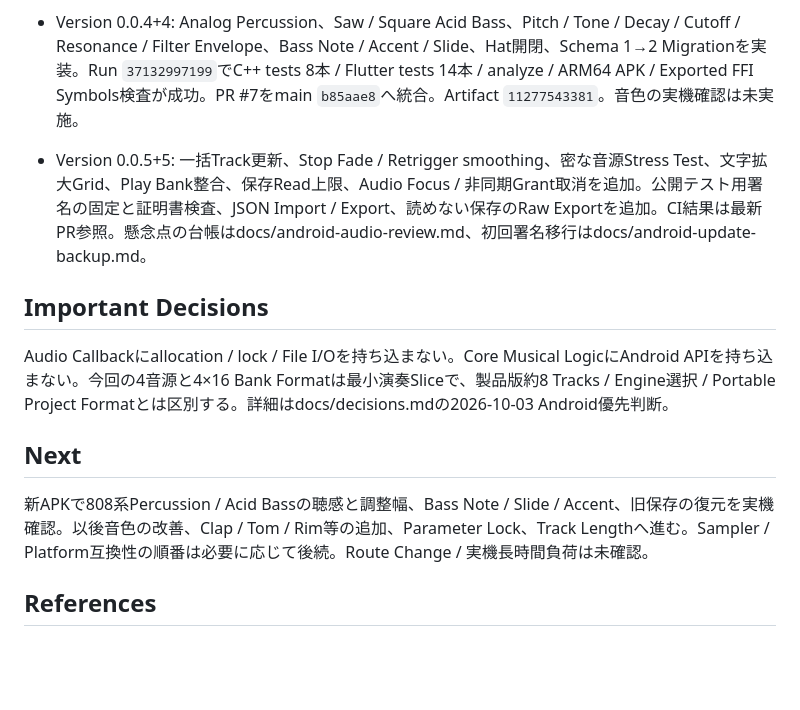
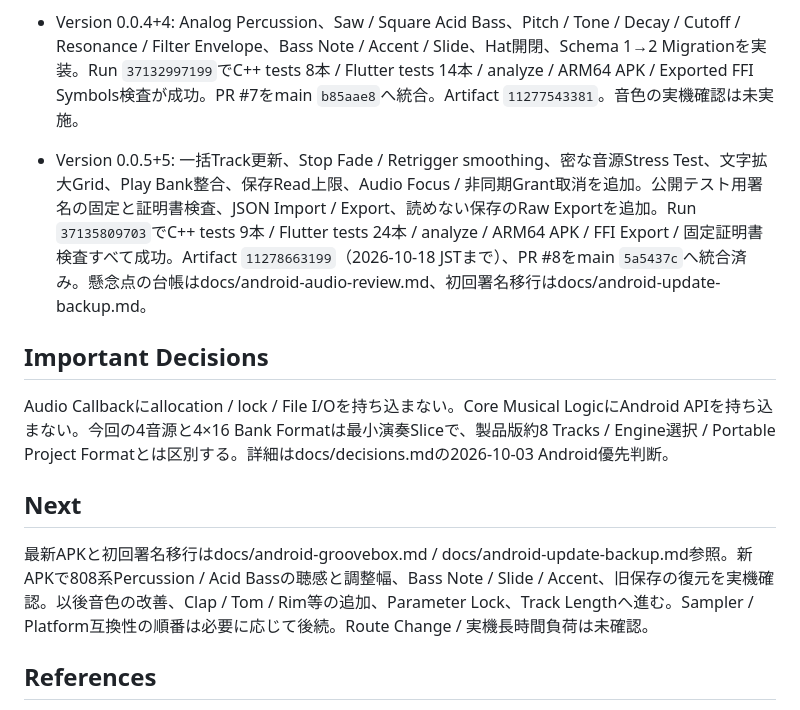
Before and after one commit to akm831/original_sequencer, a Markdown page: docs/status.md, the part around the change. Rendered like a GitHub page; blank space fills up the shorter version.

```diff
--- a/docs/status.md
+++ b/docs/status.md
@@ -14,7 +14,7 @@
 
 - Version 0.0.4+4: Analog Percussion、Saw / Square Acid Bass、Pitch / Tone / Decay / Cutoff / Resonance / Filter Envelope、Bass Note / Accent / Slide、Hat開閉、Schema 1→2 Migrationを実装。Run `37132997199`でC++ tests 8本 / Flutter tests 14本 / analyze / ARM64 APK / Exported FFI Symbols検査が成功。PR #7をmain `b85aae8`へ統合。Artifact `11277543381`。音色の実機確認は未実施。
 
-- Version 0.0.5+5: 一括Track更新、Stop Fade / Retrigger smoothing、密な音源Stress Test、文字拡大Grid、Play Bank整合、保存Read上限、Audio Focus / 非同期Grant取消を追加。公開テスト用署名の固定と証明書検査、JSON Import / Export、読めない保存のRaw Exportを追加。CI結果は最新PR参照。懸念点の台帳はdocs/android-audio-review.md、初回署名移行はdocs/android-update-backup.md。
+- Version 0.0.5+5: 一括Track更新、Stop Fade / Retrigger smoothing、密な音源Stress Test、文字拡大Grid、Play Bank整合、保存Read上限、Audio Focus / 非同期Grant取消を追加。公開テスト用署名の固定と証明書検査、JSON Import / Export、読めない保存のRaw Exportを追加。Run `37135809703`でC++ tests 9本 / Flutter tests 24本 / analyze / ARM64 APK / FFI Export / 固定証明書検査すべて成功。Artifact `11278663199`（2026-10-18 JSTまで）、PR #8をmain `5a5437c`へ統合済み。懸念点の台帳はdocs/android-audio-review.md、初回署名移行はdocs/android-update-backup.md。
 
 ## Important Decisions
 
@@ -22,7 +22,7 @@ Audio Callbackにallocation / lock / File I/Oを持ち込まない。Core Musica
 
 ## Next
 
-新APKで808系Percussion / Acid Bassの聴感と調整幅、Bass Note / Slide / Accent、旧保存の復元を実機確認。以後音色の改善、Clap / Tom / Rim等の追加、Parameter Lock、Track Lengthへ進む。Sampler / Platform互換性の順番は必要に応じて後続。Route Change / 実機長時間負荷は未確認。
+最新APKと初回署名移行はdocs/android-groovebox.md / docs/android-update-backup.md参照。新APKで808系Percussion / Acid Bassの聴感と調整幅、Bass Note / Slide / Accent、旧保存の復元を実機確認。以後音色の改善、Clap / Tom / Rim等の追加、Parameter Lock、Track Lengthへ進む。Sampler / Platform互換性の順番は必要に応じて後続。Route Change / 実機長時間負荷は未確認。
 
 ## References
 
```
Also changed, not shown: docs/android-audio-review.md (+5 -0 lines), docs/android-groovebox.md (+6 -3 lines).
